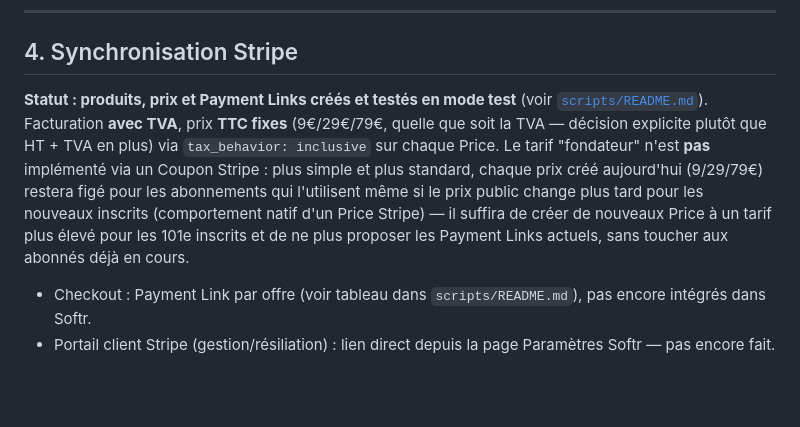
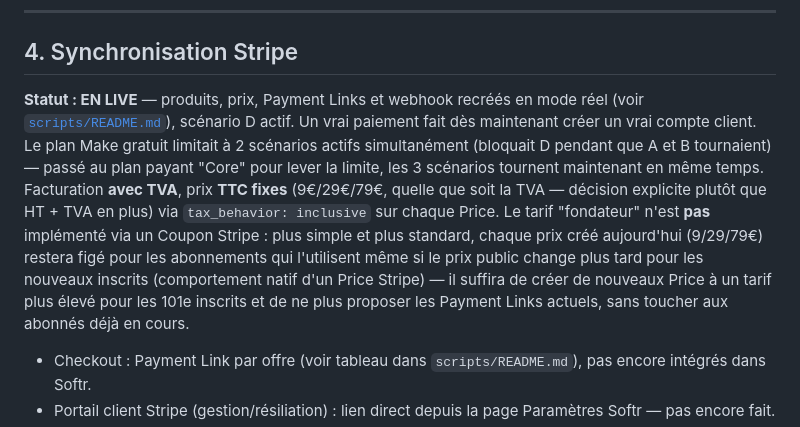
Before and after one commit to nzati/gestion-certificat-SSL, a Markdown page: docs/cahier-des-charges-technique.md, the part around the change. GitHub-like rendering; blank space fills up the shorter version.

```diff
--- a/docs/cahier-des-charges-technique.md
+++ b/docs/cahier-des-charges-technique.md
@@ -193,7 +193,7 @@ Permissions Softr : **user groups** par `Offre` pour masquer "Clients" et "Rappo
 
 ## 4. Synchronisation Stripe
 
-**Statut : produits, prix et Payment Links créés et testés en mode test** (voir [`scripts/README.md`](../scripts/README.md#stripe-2026-09-05-mode-test)). Facturation **avec TVA**, prix **TTC fixes** (9€/29€/79€, quelle que soit la TVA — décision explicite plutôt que HT + TVA en plus) via `tax_behavior: inclusive` sur chaque Price. Le tarif "fondateur" n'est **pas** implémenté via un Coupon Stripe : plus simple et plus standard, chaque prix créé aujourd'hui (9/29/79€) restera figé pour les abonnements qui l'utilisent même si le prix public change plus tard pour les nouveaux inscrits (comportement natif d'un Price Stripe) — il suffira de créer de nouveaux Price à un tarif plus élevé pour les 101e inscrits et de ne plus proposer les Payment Links actuels, sans toucher aux abonnés déjà en cours.
+**Statut : EN LIVE** — produits, prix, Payment Links et webhook recréés en mode réel (voir [`scripts/README.md`](../scripts/README.md#passage-en-mode-live-2026-09-05)), scénario D actif. Un vrai paiement fait dès maintenant créer un vrai compte client. Le plan Make gratuit limitait à 2 scénarios actifs simultanément (bloquait D pendant que A et B tournaient) — passé au plan payant "Core" pour lever la limite, les 3 scénarios tournent maintenant en même temps. Facturation **avec TVA**, prix **TTC fixes** (9€/29€/79€, quelle que soit la TVA — décision explicite plutôt que HT + TVA en plus) via `tax_behavior: inclusive` sur chaque Price. Le tarif "fondateur" n'est **pas** implémenté via un Coupon Stripe : plus simple et plus standard, chaque prix créé aujourd'hui (9/29/79€) restera figé pour les abonnements qui l'utilisent même si le prix public change plus tard pour les nouveaux inscrits (comportement natif d'un Price Stripe) — il suffira de créer de nouveaux Price à un tarif plus élevé pour les 101e inscrits et de ne plus proposer les Payment Links actuels, sans toucher aux abonnés déjà en cours.
 
 - Checkout : Payment Link par offre (voir tableau dans `scripts/README.md`), pas encore intégrés dans Softr.
 - Portail client Stripe (gestion/résiliation) : lien direct depuis la page Paramètres Softr — pas encore fait.
```
Also changed, not shown: scripts/README.md (+16 -0 lines).
